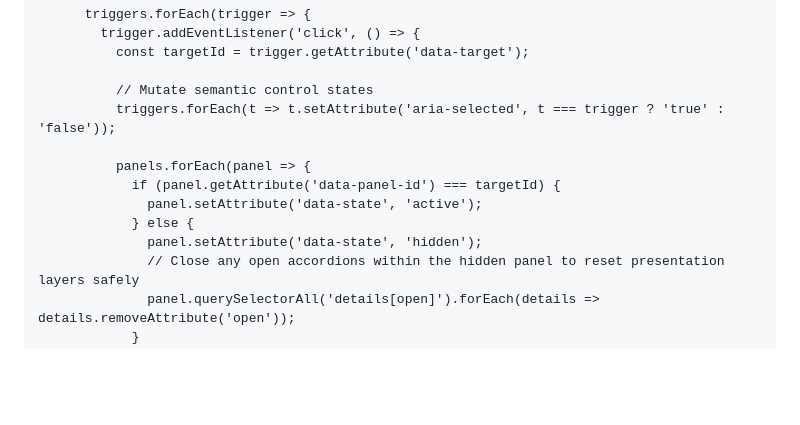
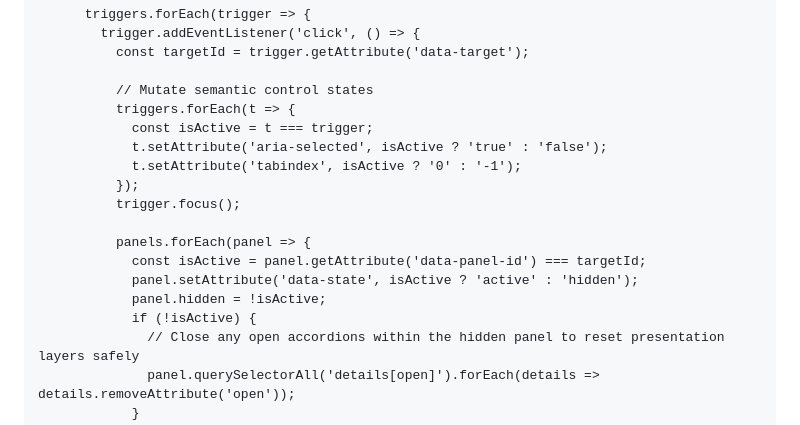
Before and after one commit to Gabbo0709/Trujillo-y-Asociados, a Markdown page: resources/faq/faq-section.md, the part around the change. Drawn GitHub-style; blank space fills up the shorter version.

Commit message:
Potential fix for pull request finding
Co-authored-by: Copilot Autofix powered by AI <175728472+Copilot@users.noreply.github.com>

```diff
--- a/resources/faq/faq-section.md
+++ b/resources/faq/faq-section.md
@@ -347,13 +347,18 @@ const faqSchema = {
           const targetId = trigger.getAttribute('data-target');
 
           // Mutate semantic control states
-          triggers.forEach(t => t.setAttribute('aria-selected', t === trigger ? 'true' : 'false'));
+          triggers.forEach(t => {
+            const isActive = t === trigger;
+            t.setAttribute('aria-selected', isActive ? 'true' : 'false');
+            t.setAttribute('tabindex', isActive ? '0' : '-1');
+          });
+          trigger.focus();
 
           panels.forEach(panel => {
-            if (panel.getAttribute('data-panel-id') === targetId) {
-              panel.setAttribute('data-state', 'active');
-            } else {
-              panel.setAttribute('data-state', 'hidden');
+            const isActive = panel.getAttribute('data-panel-id') === targetId;
+            panel.setAttribute('data-state', isActive ? 'active' : 'hidden');
+            panel.hidden = !isActive;
+            if (!isActive) {
               // Close any open accordions within the hidden panel to reset presentation layers safely
               panel.querySelectorAll('details[open]').forEach(details => details.removeAttribute('open'));
             }
```
